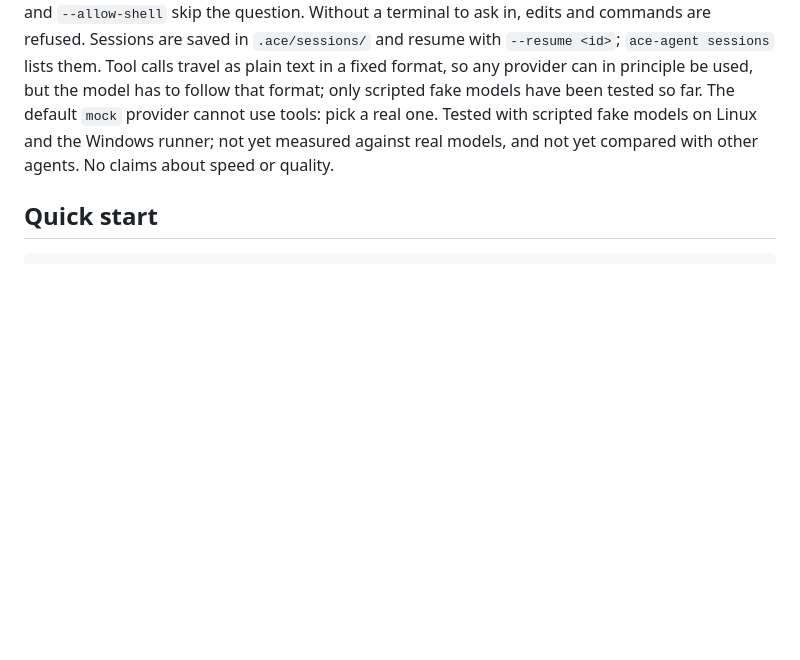
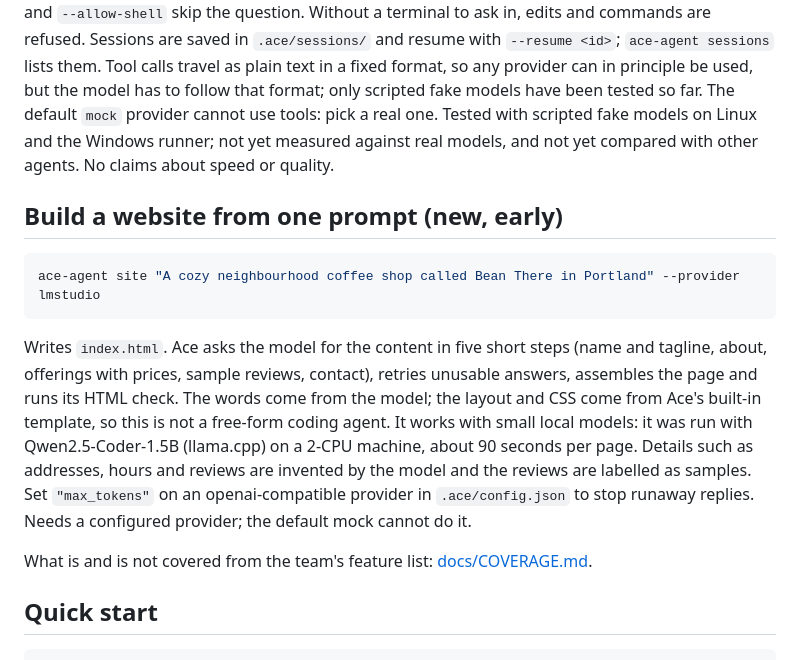
Before and after one commit to the-X-alien/ace-agent, a Markdown page: README.md, the part around the change. Drawn GitHub-style; blank space fills up the shorter version.

Commit message:
Add website building instructions to README
Added a new section on building a website from a prompt, detailing the process and requirements.

````diff
--- a/README.md
+++ b/README.md
@@ -48,6 +48,16 @@ Run `ace-agent` with no arguments in a terminal for the full-screen UI (type `/`
 
 The model can list and read files, search, write and edit files, and run shell commands, only inside the project folder. Every write, edit and command asks you first. This is permission prompting, not a sandbox: file tools are confined to the project folder, but an approved shell command runs with your user rights and can reach anything you can, so read commands before you say yes; `--auto-edit` and `--allow-shell` skip the question. Without a terminal to ask in, edits and commands are refused. Sessions are saved in `.ace/sessions/` and resume with `--resume <id>`; `ace-agent sessions` lists them. Tool calls travel as plain text in a fixed format, so any provider can in principle be used, but the model has to follow that format; only scripted fake models have been tested so far. The default `mock` provider cannot use tools: pick a real one. Tested with scripted fake models on Linux and the Windows runner; not yet measured against real models, and not yet compared with other agents. No claims about speed or quality.
 
+## Build a website from one prompt (new, early)
+
+```sh
+ace-agent site "A cozy neighbourhood coffee shop called Bean There in Portland" --provider lmstudio
+```
+
+Writes `index.html`. Ace asks the model for the content in five short steps (name and tagline, about, offerings with prices, sample reviews, contact), retries unusable answers, assembles the page and runs its HTML check. The words come from the model; the layout and CSS come from Ace's built-in template, so this is not a free-form coding agent. It works with small local models: it was run with Qwen2.5-Coder-1.5B (llama.cpp) on a 2-CPU machine, about 90 seconds per page. Details such as addresses, hours and reviews are invented by the model and the reviews are labelled as samples. Set `"max_tokens"` on an openai-compatible provider in `.ace/config.json` to stop runaway replies. Needs a configured provider; the default mock cannot do it.
+
+What is and is not covered from the team's feature list: [docs/COVERAGE.md](docs/COVERAGE.md).
+
 ## Quick start
 
     ace init                      # creates .ace/config.json
````
